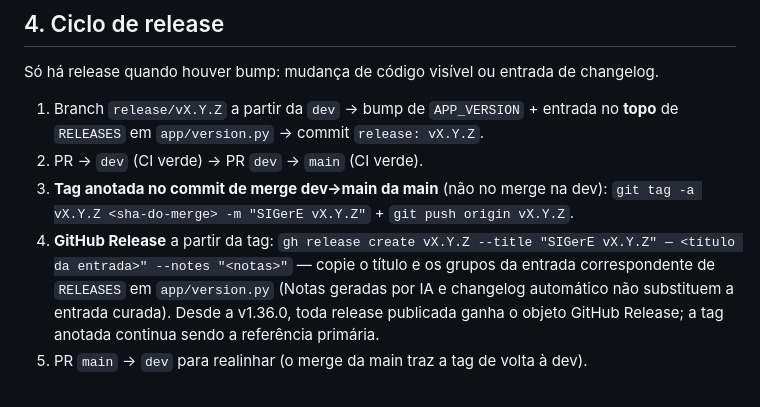
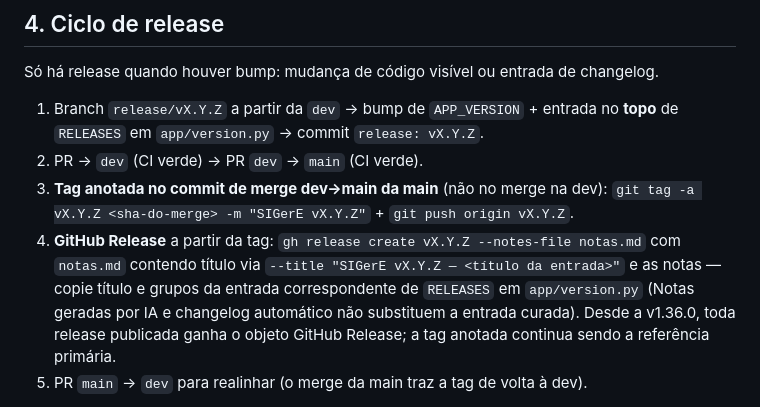
Before and after one commit to jmisturini/SIGerE, a Markdown page: docs/guia-continuidade.md, the part around the change. Rendered like a GitHub page.

Commit message:
docs: exemplo do gh release create sem aspa quebrada (PR #152)
A aspa de --title fechava antes do titulo; comando copiado falharia
com redirecionamento do shell. Exemplo agora usa --notes-file, como a
execucao real da v1.36.0.

```diff
--- a/docs/guia-continuidade.md
+++ b/docs/guia-continuidade.md
@@ -92,8 +92,9 @@ Só há release quando houver bump: mudança de código visível ou entrada de c
 2. PR → `dev` (CI verde) → PR `dev` → `main` (CI verde).
 3. **Tag anotada no commit de merge dev→main da main** (não no merge na dev):
    `git tag -a vX.Y.Z <sha-do-merge> -m "SIGerE vX.Y.Z"` + `git push origin vX.Y.Z`.
-4. **GitHub Release** a partir da tag: `gh release create vX.Y.Z --title "SIGerE vX.Y.Z"
-   — <título da entrada>" --notes "<notas>"` — copie o título e os grupos da entrada
+4. **GitHub Release** a partir da tag: `gh release create vX.Y.Z --notes-file notas.md`
+   com `notas.md` contendo título via `--title "SIGerE vX.Y.Z — <título da entrada>"`
+   e as notas — copie título e grupos da entrada
    correspondente de `RELEASES` em `app/version.py` (Notas geradas por IA e changelog
    automático não substituem a entrada curada). Desde a v1.36.0, toda release publicada
    ganha o objeto GitHub Release; a tag anotada continua sendo a referência primária.
```
